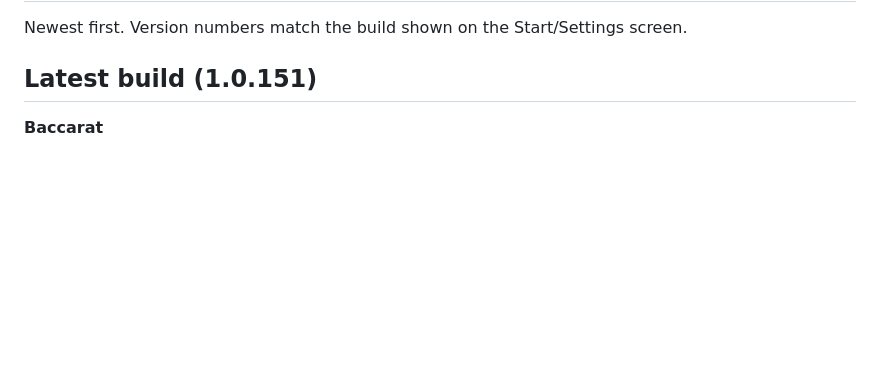
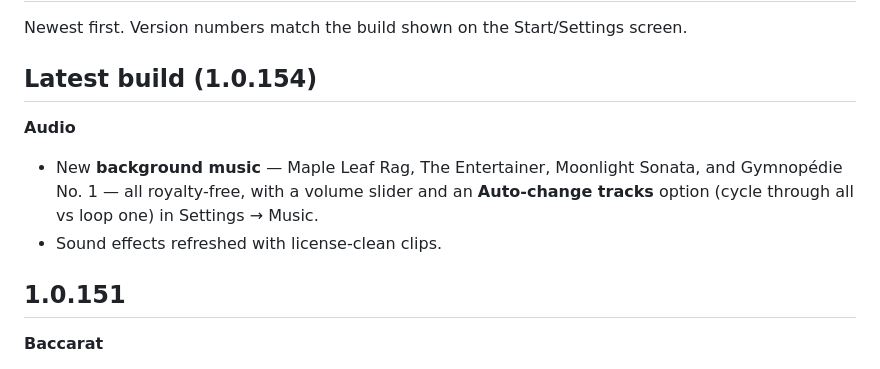
Before and after one commit to Medoh97/MedohCasino, a Markdown page: CHANGELOG.md, the part around the change. Rendered like a GitHub page; blank space fills up the shorter version.

Commit message:
docs(changelog): 1.0.154 — royalty-free music + cycle/loop option, refreshed SFX

```diff
--- a/CHANGELOG.md
+++ b/CHANGELOG.md
@@ -2,7 +2,13 @@
 
 Newest first. Version numbers match the build shown on the Start/Settings screen.
 
-## Latest build (1.0.151)
+## Latest build (1.0.154)
+
+**Audio**
+- New **background music** — Maple Leaf Rag, The Entertainer, Moonlight Sonata, and Gymnopédie No. 1 — all royalty-free, with a volume slider and an **Auto-change tracks** option (cycle through all vs loop one) in Settings → Music.
+- Sound effects refreshed with license-clean clips.
+
+## 1.0.151
 
 **Baccarat**
 - **Live running totals** now update as each card is dealt, instead of only showing at the result — easier to follow the coup and the third-card draw decisions.
```
